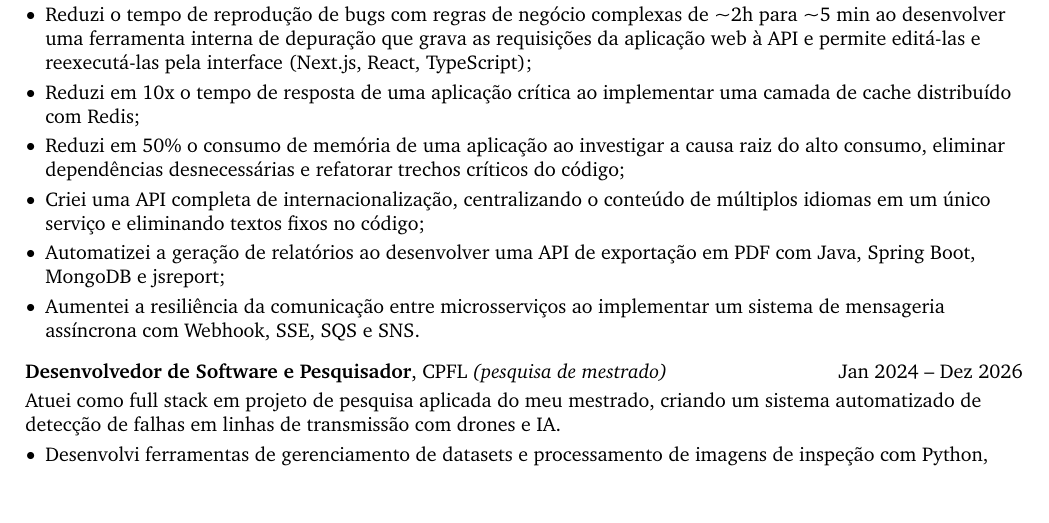
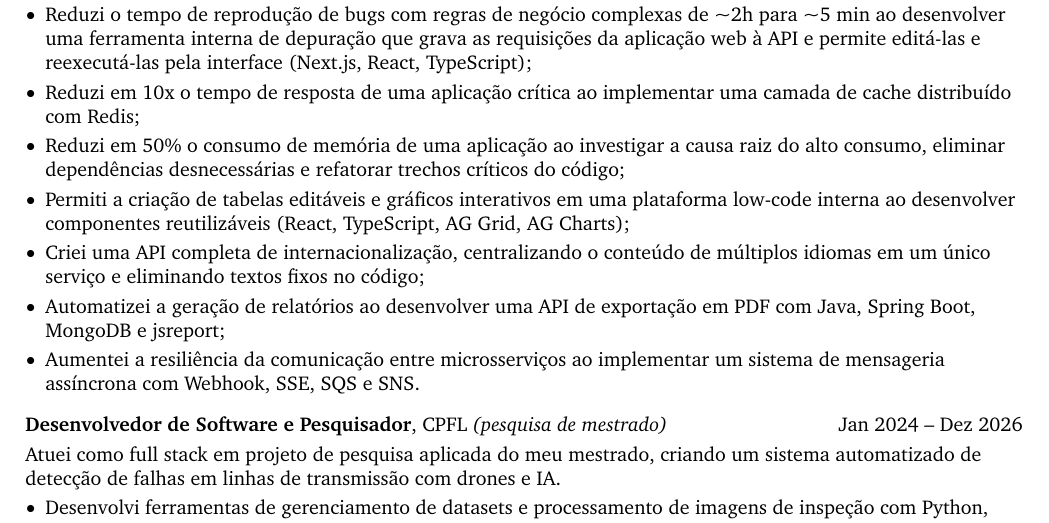
Before and after one commit to no-code-luanws/cv, a LaTeX document (documents/main.tex, which reads documents/cv.tex): part of page 1 of 2, cut so that both start at the same text, the shorter picture padded with empty space. Compiled offline with pdfLaTeX.

Commit message:
grid e chart

```diff
--- a/documents/cv.tex
+++ b/documents/cv.tex
@@ -51,6 +51,7 @@
         \item Reduzi o tempo de reprodução de bugs com regras de negócio complexas de \textasciitilde 2h para \textasciitilde 5 min ao desenvolver uma ferramenta interna de depuração que grava as requisições da aplicação web à API e permite editá-las e reexecutá-las pela interface (Next.js, React, TypeScript);
         \item Reduzi em 10x o tempo de resposta de uma aplicação crítica ao implementar uma camada de cache distribuído com Redis;
         \item Reduzi em 50\% o consumo de memória de uma aplicação ao investigar a causa raiz do alto consumo, eliminar dependências desnecessárias e refatorar trechos críticos do código;
+        \item Permiti a criação de tabelas editáveis e gráficos interativos em uma plataforma low-code interna ao desenvolver componentes reutilizáveis (React, TypeScript, AG Grid, AG Charts);
         \item Criei uma API completa de internacionalização, centralizando o conteúdo de múltiplos idiomas em um único serviço e eliminando textos fixos no código;
         \item Automatizei a geração de relatórios ao desenvolver uma API de exportação em PDF com Java, Spring Boot, MongoDB e jsreport;
         \item Aumentei a resiliência da comunicação entre microsserviços ao implementar um sistema de mensageria assíncrona com Webhook, SSE, SQS e SNS.
```
